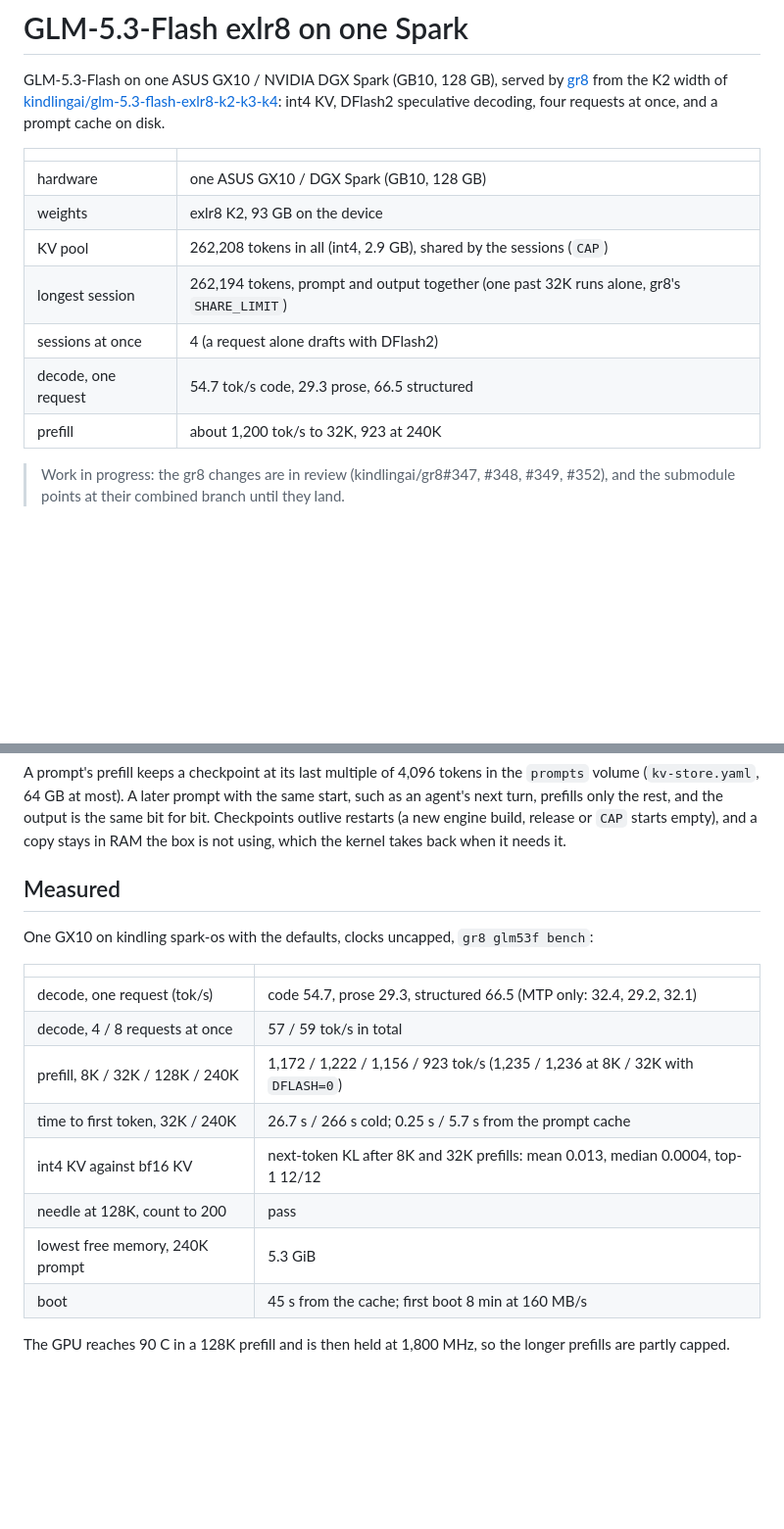
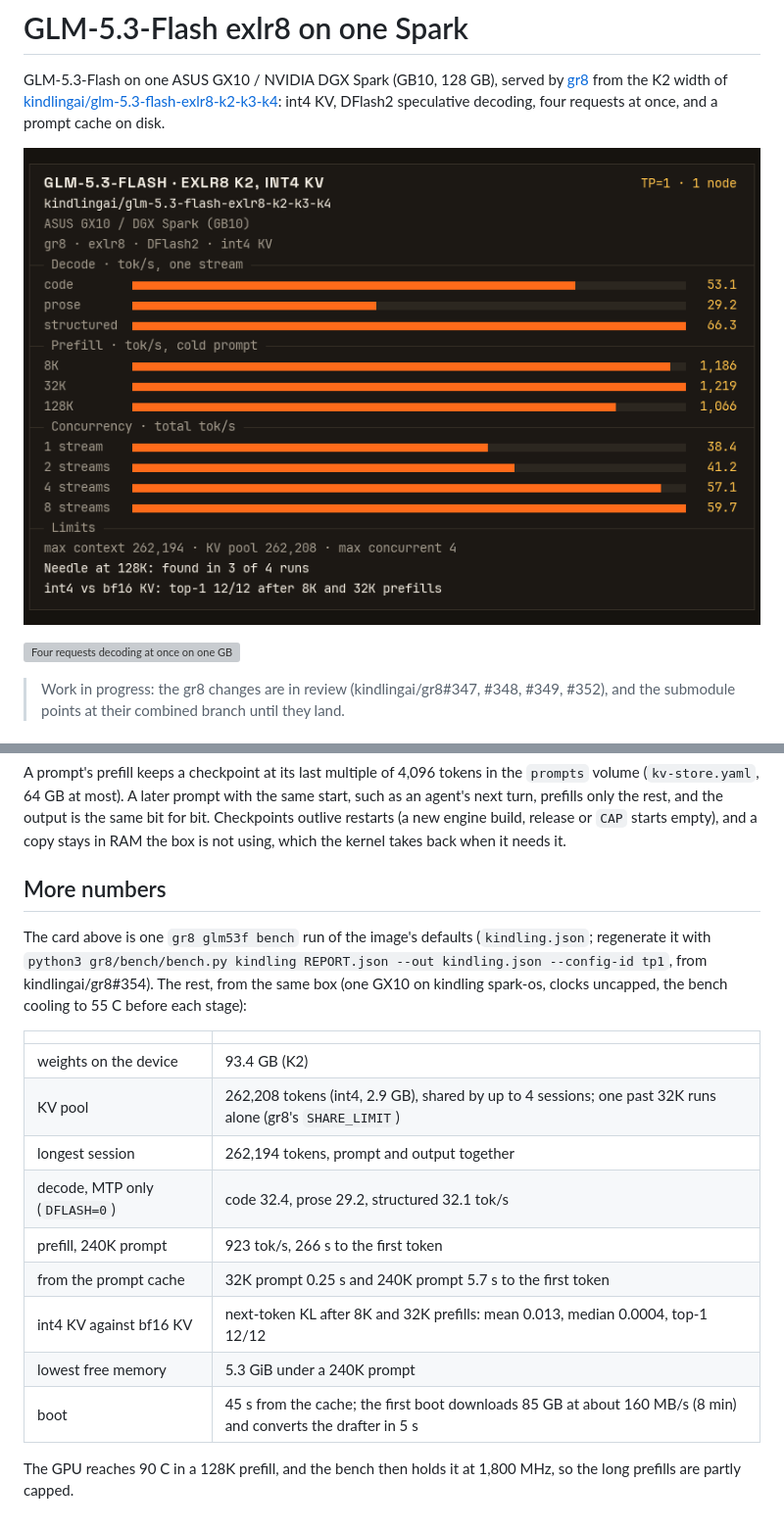
Before and after one commit to kindlingai/glm-5.3-flash-exlr8-1x-spark, a Markdown page: README.md, 2 parts joined by grey strips. Shown at 98% size. GitHub-like rendering; pictures changed too: docs/card.png (added); blank space fills up the shorter version; grey boxes are pictures that could not be loaded.

Commit message:
README: the model card and a 4-stream recording in place of the tables
docs/card.png is rendered from kindling.json (one bench run of the
image's defaults) and docs/concurrency-4.gif from that run's 4-stream
recording, both with gr8's bench tools (kindlingai/gr8#354). What the
card does not show moves to a table at the end.

Co-Authored-By: Claude Opus 5.5 <noreply@anthropic.com>

```diff
--- a/README.md
+++ b/README.md
@@ -4,15 +4,9 @@ GLM-5.3-Flash on one ASUS GX10 / NVIDIA DGX Spark (GB10, 128 GB), served by [gr8
 from the K2 width of [kindlingai/glm-5.3-flash-exlr8-k2-k3-k4](https://huggingface.co/kindlingai/glm-5.3-flash-exlr8-k2-k3-k4):
 int4 KV, DFlash2 speculative decoding, four requests at once, and a prompt cache on disk.
 
-| | |
-|---|---|
-| hardware | one ASUS GX10 / DGX Spark (GB10, 128 GB) |
-| weights | exlr8 K2, 93 GB on the device |
-| KV pool | 262,208 tokens in all (int4, 2.9 GB), shared by the sessions (`CAP`) |
-| longest session | 262,194 tokens, prompt and output together (one past 32K runs alone, gr8's `SHARE_LIMIT`) |
-| sessions at once | 4 (a request alone drafts with DFlash2) |
-| decode, one request | 54.7 tok/s code, 29.3 prose, 66.5 structured |
-| prefill | about 1,200 tok/s to 32K, 923 at 240K |
+![GLM-5.3-Flash on one GB10: decode, prefill and concurrency](docs/card.png)
+
+![Four requests decoding at once on one GB10, at 2x speed](docs/concurrency-4.gif)
 
 > Work in progress: the gr8 changes are in review (kindlingai/gr8#347, #348, #349, #352), and the submodule points at
 > their combined branch until they land.
@@ -60,19 +54,22 @@ A prompt's prefill keeps a checkpoint at its last multiple of 4,096 tokens in th
 is the same bit for bit. Checkpoints outlive restarts (a new engine build, release or `CAP` starts empty), and a copy
 stays in RAM the box is not using, which the kernel takes back when it needs it.
 
-## Measured
+## More numbers
 
-One GX10 on kindling spark-os with the defaults, clocks uncapped, `gr8 glm53f bench`:
+The card above is one `gr8 glm53f bench` run of the image's defaults (`kindling.json`; regenerate it with
+`python3 gr8/bench/bench.py kindling REPORT.json --out kindling.json --config-id tp1`, from kindlingai/gr8#354). The rest, from the same box
+(one GX10 on kindling spark-os, clocks uncapped, the bench cooling to 55 C before each stage):
 
 | | |
 |---|---|
-| decode, one request (tok/s) | code 54.7, prose 29.3, structured 66.5 (MTP only: 32.4, 29.2, 32.1) |
-| decode, 4 / 8 requests at once | 57 / 59 tok/s in total |
-| prefill, 8K / 32K / 128K / 240K | 1,172 / 1,222 / 1,156 / 923 tok/s (1,235 / 1,236 at 8K / 32K with `DFLASH=0`) |
-| time to first token, 32K / 240K | 26.7 s / 266 s cold; 0.25 s / 5.7 s from the prompt cache |
+| weights on the device | 93.4 GB (K2) |
+| KV pool | 262,208 tokens (int4, 2.9 GB), shared by up to 4 sessions; one past 32K runs alone (gr8's `SHARE_LIMIT`) |
+| longest session | 262,194 tokens, prompt and output together |
+| decode, MTP only (`DFLASH=0`) | code 32.4, prose 29.2, structured 32.1 tok/s |
+| prefill, 240K prompt | 923 tok/s, 266 s to the first token |
+| from the prompt cache | 32K prompt 0.25 s and 240K prompt 5.7 s to the first token |
 | int4 KV against bf16 KV | next-token KL after 8K and 32K prefills: mean 0.013, median 0.0004, top-1 12/12 |
-| needle at 128K, count to 200 | pass |
-| lowest free memory, 240K prompt | 5.3 GiB |
-| boot | 45 s from the cache; first boot 8 min at 160 MB/s |
+| lowest free memory | 5.3 GiB under a 240K prompt |
+| boot | 45 s from the cache; the first boot downloads 85 GB at about 160 MB/s (8 min) and converts the drafter in 5 s |
 
-The GPU reaches 90 C in a 128K prefill and is then held at 1,800 MHz, so the longer prefills are partly capped.
+The GPU reaches 90 C in a 128K prefill, and the bench then holds it at 1,800 MHz, so the long prefills are partly capped.
```
Also changed, not shown: 3 other files.
